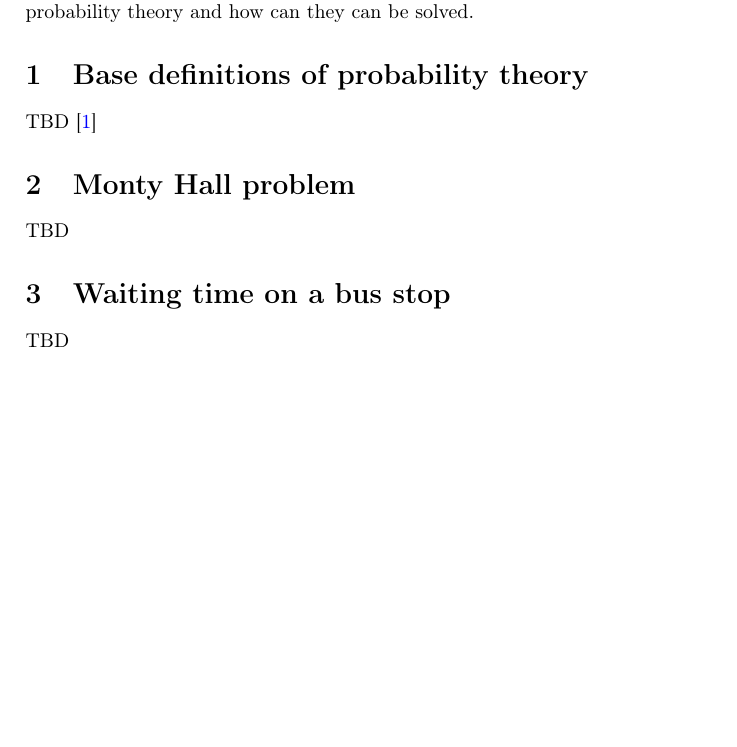
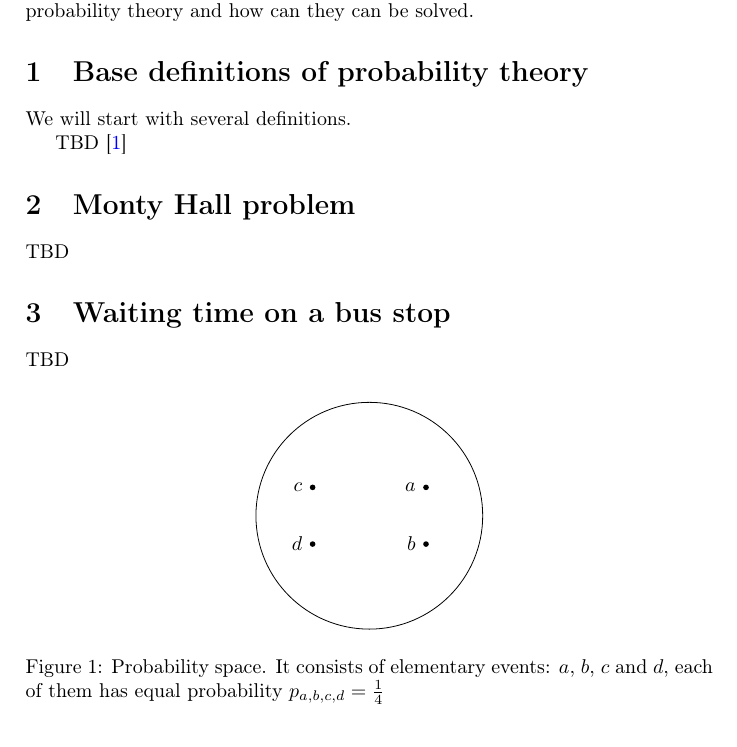
Before and after one commit to ivanmurashko/articles, a LaTeX document (probability/probability.tex): part of the page before the commit and part of page 1 of 2 after it, cut so that both start at the same text, the shorter picture padded with empty space. Compiled offline with pdfLaTeX; a missing bibliography style is replaced by a similar one.

Commit message:
Probability paradoxes article stub

```diff
--- a/probability/probability.tex
+++ b/probability/probability.tex
@@ -21,7 +21,9 @@
   pdfkeywords={probability, paradox}
 }
 \usepackage{tikz}
-\usetikzlibrary{positioning}
+\usetikzlibrary{calc,trees,positioning,arrows,fit,shapes,matrix}
+\usetikzlibrary{arrows,shapes,positioning}
+\usetikzlibrary{decorations.markings}
 \title{Probability paradoxes}
 \author{Ivan Murashko}
 \date{}
@@ -35,6 +37,31 @@ The goal for the article is to demonstrate several paradoxes that are
 related to probability theory and how can they can be solved.
 
 \section{Base definitions of probability theory}
+We will start with several definitions.
+
+\begin{figure}
+  \centering
+  \begin{tikzpicture}[ele/.style={fill=black,circle,minimum
+        width=.8pt,inner sep=1pt},every fit/.style={ellipse,draw,inner
+        sep=-2pt}]
+
+    % the texts
+    \node[ele,label=left:$a$] (a) at (2,2) {};
+    \node[ele,label=left:$b$] (b) at (2,1) {};
+    \node[ele,label=left:$c$] (c) at (0,2) {};
+    \node[ele,label=left:$d$] (d) at (0,1) {};
+
+    \node[draw,fit= (a) (b) (c) (d),minimum width=4cm, minimum
+      height=4cm] {}  ;
+
+  \end{tikzpicture}
+  \caption{Probability space. It consists of elementary events: $a$,
+    $b$, $c$ and $d$, each
+    of them has equal probability $p_{a,b,c,d} = \frac{1}{4}$}
+  \label{fig:probabilityspace}
+\end{figure}
+
+
 TBD \cite{bib:kolmogorov74basic}
 
 \section{Monty Hall problem}
```
Also changed, not shown: probability/probability.pdf.
